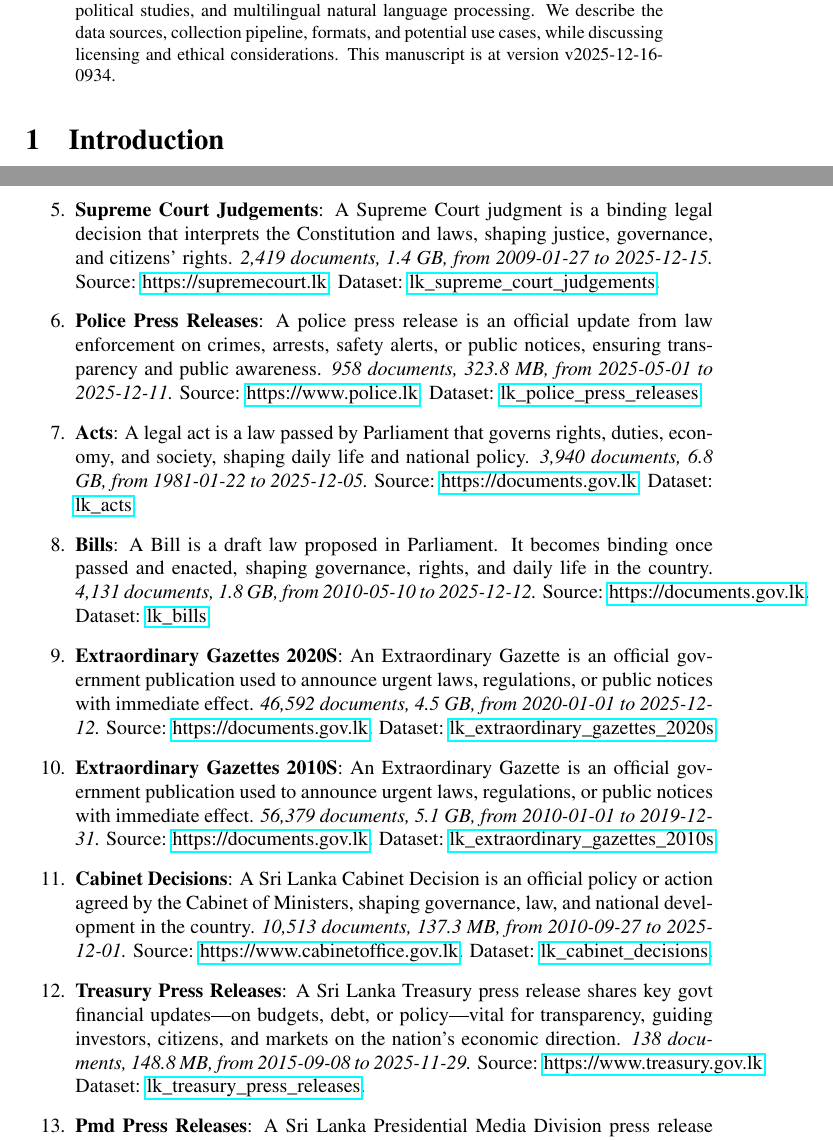
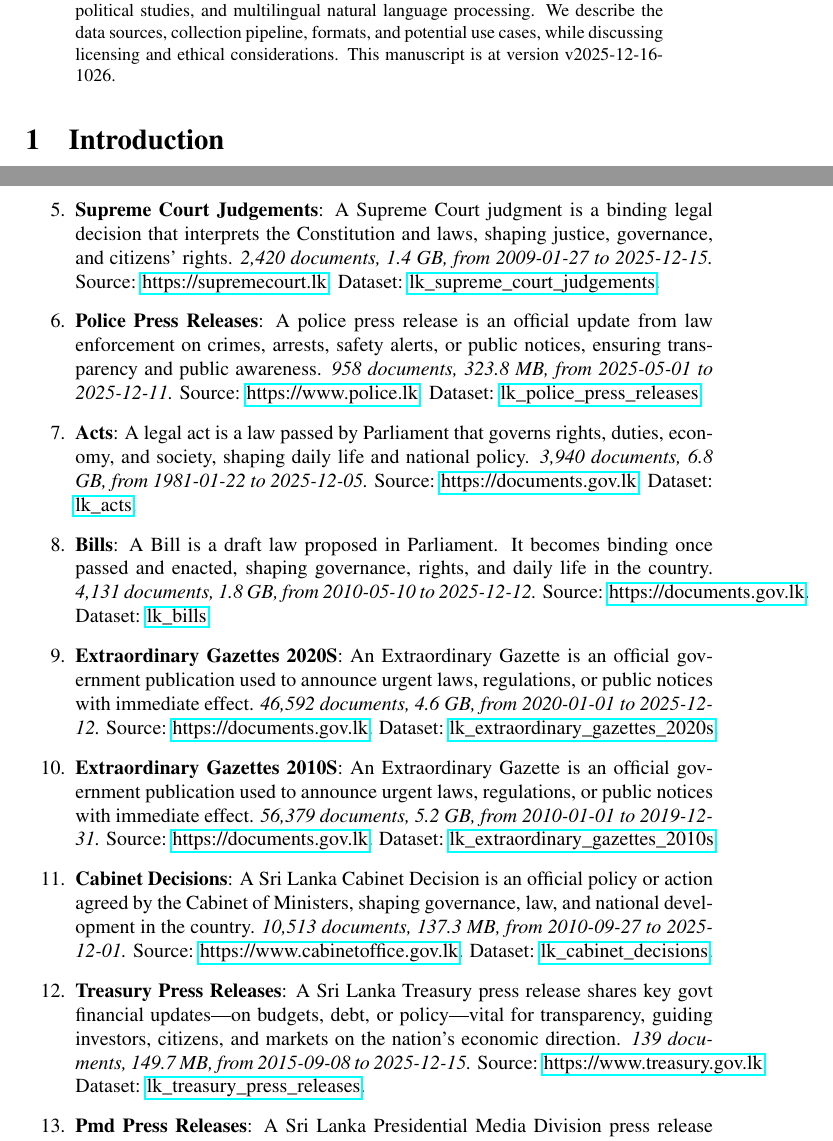
Before and after one commit to nuuuwan/lk_datasets, a LaTeX paper (latex/lk_datasets.tex): two parts of pages 1 and 3 of 7, joined at a grey line, cut so that both start at the same text. Compiled offline with pdfLaTeX; a LaTeX package or settings file that is missing is left out.

Commit message:
🤖 [build.yml] 2025-12-16-0456

```diff
--- a/latex/lk_datasets.tex
+++ b/latex/lk_datasets.tex
@@ -16,7 +16,7 @@
 \normalsize%
 \maketitle%
 \begin{abstract}%
-We present a collection of open, machine-readable document datasets covering parliamentary proceedings, legal judgments, government publications, news, and tourism statistics from Sri Lanka. The collection currently comprises of  243,675  documents (51.4 GB) across 26  datasets in Sinhala, Tamil, and English. The datasets are updated daily and mirrored on GitHub and Hugging Face. These resources aim to support research in computational linguistics, legal analytics, socio-political studies, and multilingual natural language processing. We describe the data sources, collection pipeline, formats, and potential use cases, while discussing licensing and ethical considerations. This manuscript is at version v2025-12-16-0934.%
+We present a collection of open, machine-readable document datasets covering parliamentary proceedings, legal judgments, government publications, news, and tourism statistics from Sri Lanka. The collection currently comprises of  243,683  documents (51.6 GB) across 26  datasets in Sinhala, Tamil, and English. The datasets are updated daily and mirrored on GitHub and Hugging Face. These resources aim to support research in computational linguistics, legal analytics, socio-political studies, and multilingual natural language processing. We describe the data sources, collection pipeline, formats, and potential use cases, while discussing licensing and ethical considerations. This manuscript is at version v2025-12-16-1026.%
 
 %
 \end{abstract}%
@@ -103,7 +103,7 @@ As of v2025-12-16-0934, Sri Lanka Document Datasets
 \item%
 \textbf{Appeal Court Judgements}: A Court of Appeal judgment is a higher court ruling that reviews decisions of lower courts, shaping legal precedent and protecting citizens’ rights.\textit{ 10,318 documents, 10.5 GB, from 2012{-}04{-}23 to 2025{-}12{-}15.} Source: \href{https://courtofappeal.lk}{https://courtofappeal.lk}. Dataset: \href{https://github.com/nuuuwan/lk\_appeal\_court\_judgements/tree/data/data/lk\_appeal\_court\_judgements}{lk\_appeal\_court\_judgements}.%
 \item%
-\textbf{Supreme Court Judgements}: A Supreme Court judgment is a binding legal decision that interprets the Constitution and laws, shaping justice, governance, and citizens’ rights.\textit{ 2,419 documents, 1.4 GB, from 2009{-}01{-}27 to 2025{-}12{-}15.} Source: \href{https://supremecourt.lk}{https://supremecourt.lk}. Dataset: \href{https://github.com/nuuuwan/lk\_supreme\_court\_judgements/tree/data/data/lk\_supreme\_court\_judgements}{lk\_supreme\_court\_judgements}.%
+\textbf{Supreme Court Judgements}: A Supreme Court judgment is a binding legal decision that interprets the Constitution and laws, shaping justice, governance, and citizens’ rights.\textit{ 2,420 documents, 1.4 GB, from 2009{-}01{-}27 to 2025{-}12{-}15.} Source: \href{https://supremecourt.lk}{https://supremecourt.lk}. Dataset: \href{https://github.com/nuuuwan/lk\_supreme\_court\_judgements/tree/data/data/lk\_supreme\_court\_judgements}{lk\_supreme\_court\_judgements}.%
 \item%
 \textbf{Police Press Releases}: A police press release is an official update from law enforcement on crimes, arrests, safety alerts, or public notices, ensuring transparency and public awareness.\textit{ 958 documents, 323.8 MB, from 2025{-}05{-}01 to 2025{-}12{-}11.} Source: \href{https://www.police.lk}{https://www.police.lk}. Dataset: \href{https://github.com/nuuuwan/lk\_police\_press\_releases/tree/data/data/lk\_police\_press\_releases}{lk\_police\_press\_releases}.%
 \item%
@@ -111,17 +111,17 @@ As of v2025-12-16-0934, Sri Lanka Document Datasets
 \item%
 \textbf{Bills}: A Bill is a draft law proposed in Parliament. It becomes binding once passed and enacted, shaping governance, rights, and daily life in the country.\textit{ 4,131 documents, 1.8 GB, from 2010{-}05{-}10 to 2025{-}12{-}12.} Source: \href{https://documents.gov.lk}{https://documents.gov.lk}. Dataset: \href{https://github.com/nuuuwan/lk\_legal\_docs/tree/data\_lk\_bills/data/lk\_bills}{lk\_bills}.%
 \item%
-\textbf{Extraordinary Gazettes 2020S}: An Extraordinary Gazette is an official government publication used to announce urgent laws, regulations, or public notices with immediate effect.\textit{ 46,592 documents, 4.5 GB, from 2020{-}01{-}01 to 2025{-}12{-}12.} Source: \href{https://documents.gov.lk}{https://documents.gov.lk}. Dataset: \href{https://github.com/nuuuwan/lk\_legal\_docs/tree/data\_lk\_extraordinary\_gazettes\_2020s/data/lk\_extraordinary\_gazettes\_2020s}{lk\_extraordinary\_gazettes\_2020s}.%
+\textbf{Extraordinary Gazettes 2020S}: An Extraordinary Gazette is an official government publication used to announce urgent laws, regulations, or public notices with immediate effect.\textit{ 46,592 documents, 4.6 GB, from 2020{-}01{-}01 to 2025{-}12{-}12.} Source: \href{https://documents.gov.lk}{https://documents.gov.lk}. Dataset: \href{https://github.com/nuuuwan/lk\_legal\_docs/tree/data\_lk\_extraordinary\_gazettes\_2020s/data/lk\_extraordinary\_gazettes\_2020s}{lk\_extraordinary\_gazettes\_2020s}.%
 \item%
-\textbf{Extraordinary Gazettes 2010S}: An Extraordinary Gazette is an official government publication used to announce urgent laws, regulations, or public notices with immediate effect.\textit{ 56,379 documents, 5.1 GB, from 2010{-}01{-}01 to 2019{-}12{-}31.} Source: \href{https://documents.gov.lk}{https://documents.gov.lk}. Dataset: \href{https://github.com/nuuuwan/lk\_legal\_docs/tree/data\_lk\_extraordinary\_gazettes\_2010s/data/lk\_extraordinary\_gazettes\_2010s}{lk\_extraordinary\_gazettes\_2010s}.%
+\textbf{Extraordinary Gazettes 2010S}: An Extraordinary Gazette is an official government publication used to announce urgent laws, regulations, or public notices with immediate effect.\textit{ 56,379 documents, 5.2 GB, from 2010{-}01{-}01 to 2019{-}12{-}31.} Source: \href{https://documents.gov.lk}{https://documents.gov.lk}. Dataset: \href{https://github.com/nuuuwan/lk\_legal\_docs/tree/data\_lk\_extraordinary\_gazettes\_2010s/data/lk\_extraordinary\_gazettes\_2010s}{lk\_extraordinary\_gazettes\_2010s}.%
 \item%
 \textbf{Cabinet Decisions}: A Sri Lanka Cabinet Decision is an official policy or action agreed by the Cabinet of Ministers, shaping governance, law, and national development in the country.\textit{ 10,513 documents, 137.3 MB, from 2010{-}09{-}27 to 2025{-}12{-}01.} Source: \href{https://www.cabinetoffice.gov.lk}{https://www.cabinetoffice.gov.lk}. Dataset: \href{https://github.com/nuuuwan/lk\_cabinet\_decisions/tree/data/data/lk\_cabinet\_decisions}{lk\_cabinet\_decisions}.%
 \item%
-\textbf{Treasury Press Releases}: A Sri Lanka Treasury press release shares key govt financial updates—on budgets, debt, or policy—vital for transparency, guiding investors, citizens, and markets on the nation’s economic direction.\textit{ 138 documents, 148.8 MB, from 2015{-}09{-}08 to 2025{-}11{-}29.} Source: \href{https://www.treasury.gov.lk}{https://www.treasury.gov.lk}. Dataset: \href{https://github.com/nuuuwan/lk\_treasury/tree/data\_lk\_treasury\_press\_releases/data/lk\_treasury\_press\_releases}{lk\_treasury\_press\_releases}.%
+\textbf{Treasury Press Releases}: A Sri Lanka Treasury press release shares key govt financial updates—on budgets, debt, or policy—vital for transparency, guiding investors, citizens, and markets on the nation’s economic direction.\textit{ 139 documents, 149.7 MB, from 2015{-}09{-}08 to 2025{-}12{-}15.} Source: \href{https://www.treasury.gov.lk}{https://www.treasury.gov.lk}. Dataset: \href{https://github.com/nuuuwan/lk\_treasury/tree/data\_lk\_treasury\_press\_releases/data/lk\_treasury\_press\_releases}{lk\_treasury\_press\_releases}.%
 \item%
 \textbf{Pmd Press Releases}: A Sri Lanka Presidential Media Division press release shares official updates on national decisions, policies, or events. It’s vital as the authoritative source ensuring transparency and public awareness.\textit{ 2,182 documents, 55.9 MB, from 2024{-}09{-}23 to 2025{-}09{-}24.} Source: multiple sources. Dataset: \href{https://github.com/nuuuwan/lk\_pmd/tree/data\_lk\_pmd\_press\_releases/data/lk\_pmd\_press\_releases}{lk\_pmd\_press\_releases}.%
 \item%
-\textbf{News}: A collection of news documents.\textit{ 93,438 documents, 1.4 GB, from 2021{-}09{-}12 to 2025{-}12{-}16.} Source: multiple sources. Dataset: \href{https://github.com/nuuuwan/lk\_news/tree/data/data/lk\_news}{lk\_news}.%
+\textbf{News}: A collection of news documents.\textit{ 93,443 documents, 1.4 GB, from 2021{-}09{-}12 to 2025{-}12{-}16.} Source: multiple sources. Dataset: \href{https://github.com/nuuuwan/lk\_news/tree/data/data/lk\_news}{lk\_news}.%
 \item%
 \textbf{Tourism Weekly Reports}: Report on Weekly Tourist Arrivals to Sri Lanka.\textit{ 36 documents, 106.1 MB, from 2023{-}01{-}01 to 2025{-}12{-}01.} Source: \href{https://www.sltda.gov.lk}{https://www.sltda.gov.lk}. Dataset: \href{https://github.com/nuuuwan/lk\_tourism/tree/data\_lk\_tourism\_weekly\_reports/data/lk\_tourism\_weekly\_reports}{lk\_tourism\_weekly\_reports}.%
 \item%
```
Also changed, not shown: README.md, latex/lk_datasets.pdf, latex/lk_datasets.tex (4 more changed lines).
